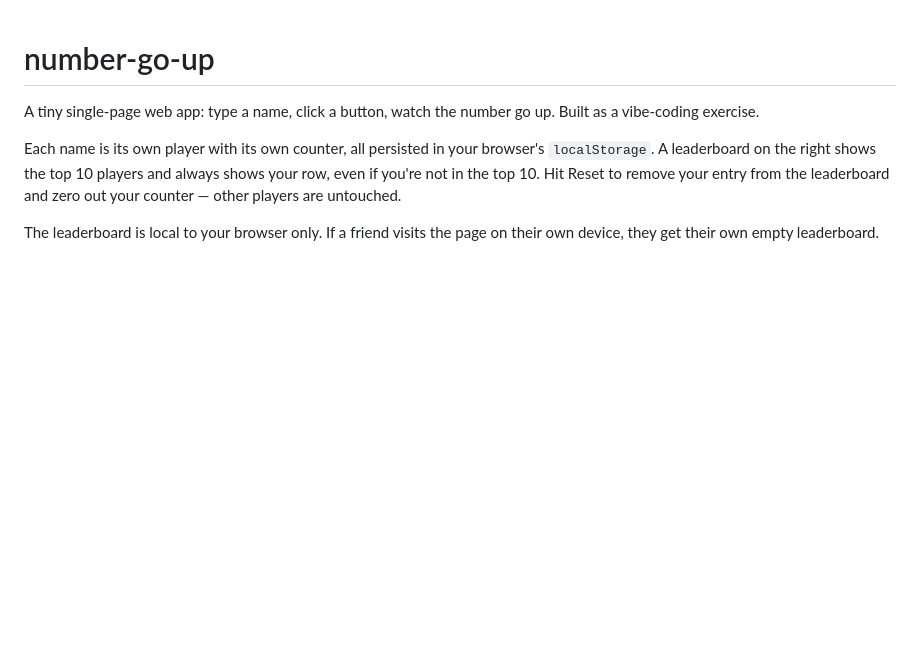
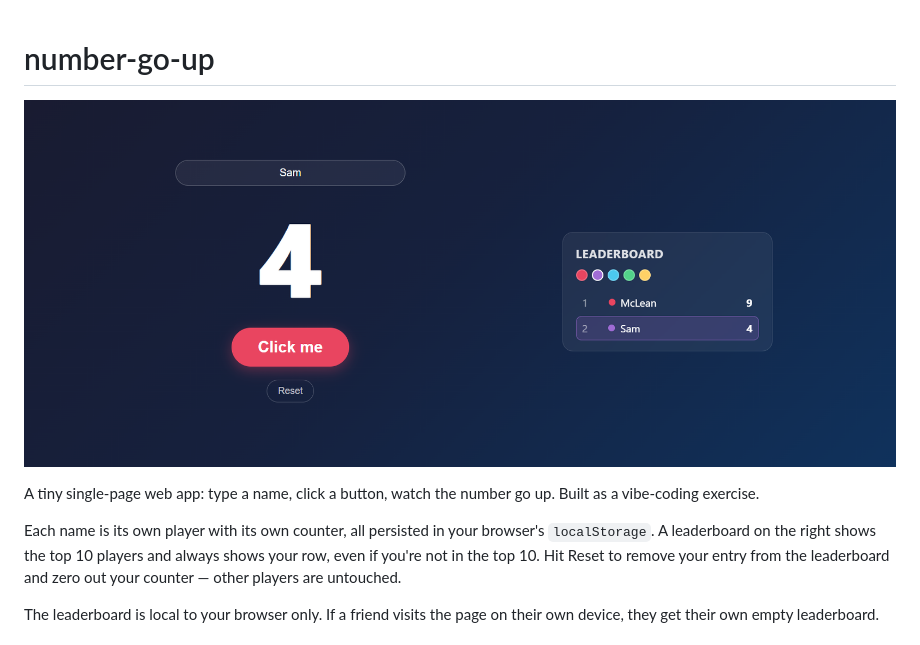
Before and after one commit to baranmcl/number-go-up, a Markdown page: README.md, the part around the change. Drawn GitHub-style; pictures changed too: screenshot.png (added); blank space fills up the shorter version.

Commit message:
docs: add screenshot to README

```diff
--- a/README.md
+++ b/README.md
@@ -1,4 +1,6 @@
 # number-go-up
+
+![number-go-up screenshot](screenshot.png)
 
 A tiny single-page web app: type a name, click a button, watch the number go up. Built as a vibe-coding exercise.
 
```
